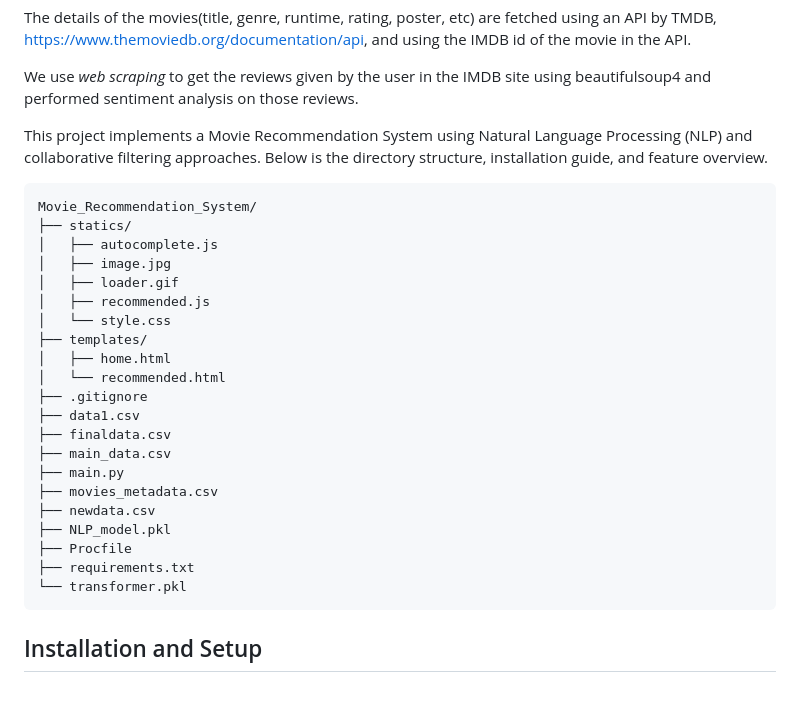
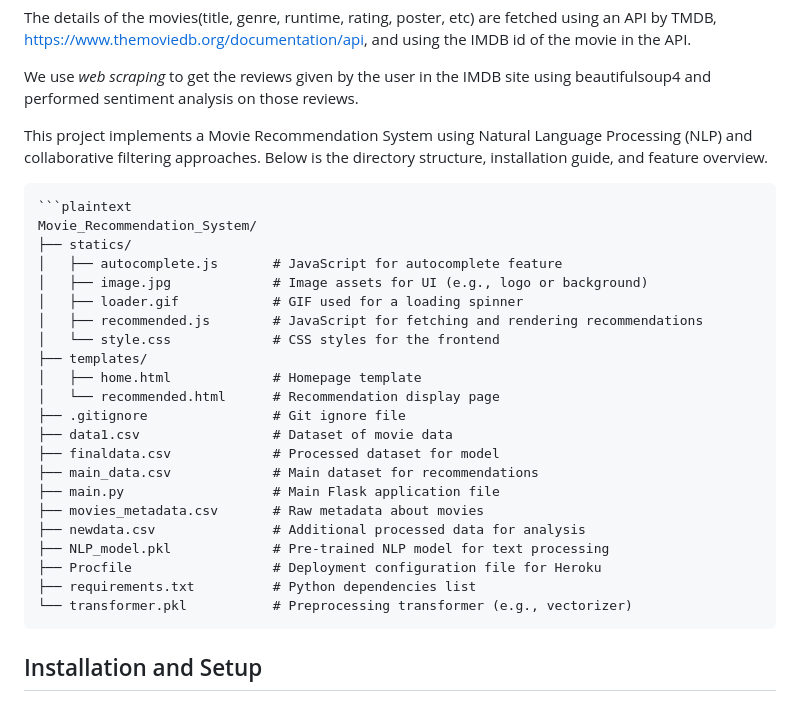
Before and after one commit to officialamit558/Movies-Recommender-System, a Markdown page: README.md, the part around the change. GitHub-like rendering.

````diff
--- a/README.md
+++ b/README.md
@@ -9,27 +9,28 @@ We use *web scraping* to get the reviews given by the user in the IMDB site usin
 This project implements a Movie Recommendation System using Natural Language Processing (NLP) and collaborative filtering approaches. Below is the directory structure, installation guide, and feature overview.
 
 ```plantext
+```plaintext
 Movie_Recommendation_System/
 ├── statics/
-│   ├── autocomplete.js
-│   ├── image.jpg
-│   ├── loader.gif
-│   ├── recommended.js
-│   └── style.css
+│   ├── autocomplete.js       # JavaScript for autocomplete feature
+│   ├── image.jpg             # Image assets for UI (e.g., logo or background)
+│   ├── loader.gif            # GIF used for a loading spinner
+│   ├── recommended.js        # JavaScript for fetching and rendering recommendations
+│   └── style.css             # CSS styles for the frontend
 ├── templates/
-│   ├── home.html
-│   └── recommended.html
-├── .gitignore
-├── data1.csv
-├── finaldata.csv
-├── main_data.csv
-├── main.py
-├── movies_metadata.csv
-├── newdata.csv
-├── NLP_model.pkl
-├── Procfile
-├── requirements.txt
-└── transformer.pkl
+│   ├── home.html             # Homepage template
+│   └── recommended.html      # Recommendation display page
+├── .gitignore                # Git ignore file
+├── data1.csv                 # Dataset of movie data
+├── finaldata.csv             # Processed dataset for model
+├── main_data.csv             # Main dataset for recommendations
+├── main.py                   # Main Flask application file
+├── movies_metadata.csv       # Raw metadata about movies
+├── newdata.csv               # Additional processed data for analysis
+├── NLP_model.pkl             # Pre-trained NLP model for text processing
+├── Procfile                  # Deployment configuration file for Heroku
+├── requirements.txt          # Python dependencies list
+└── transformer.pkl           # Preprocessing transformer (e.g., vectorizer)
 ```
 
 ## Installation and Setup
````
